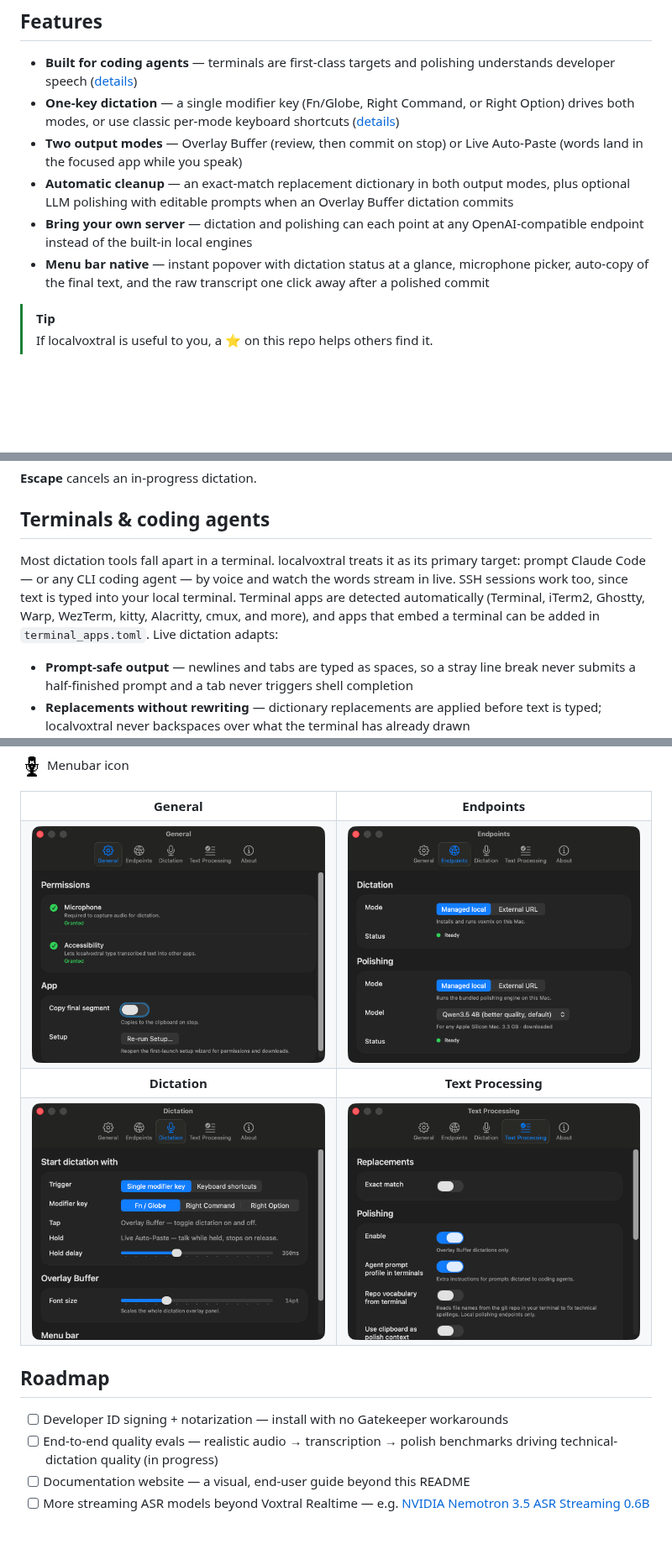
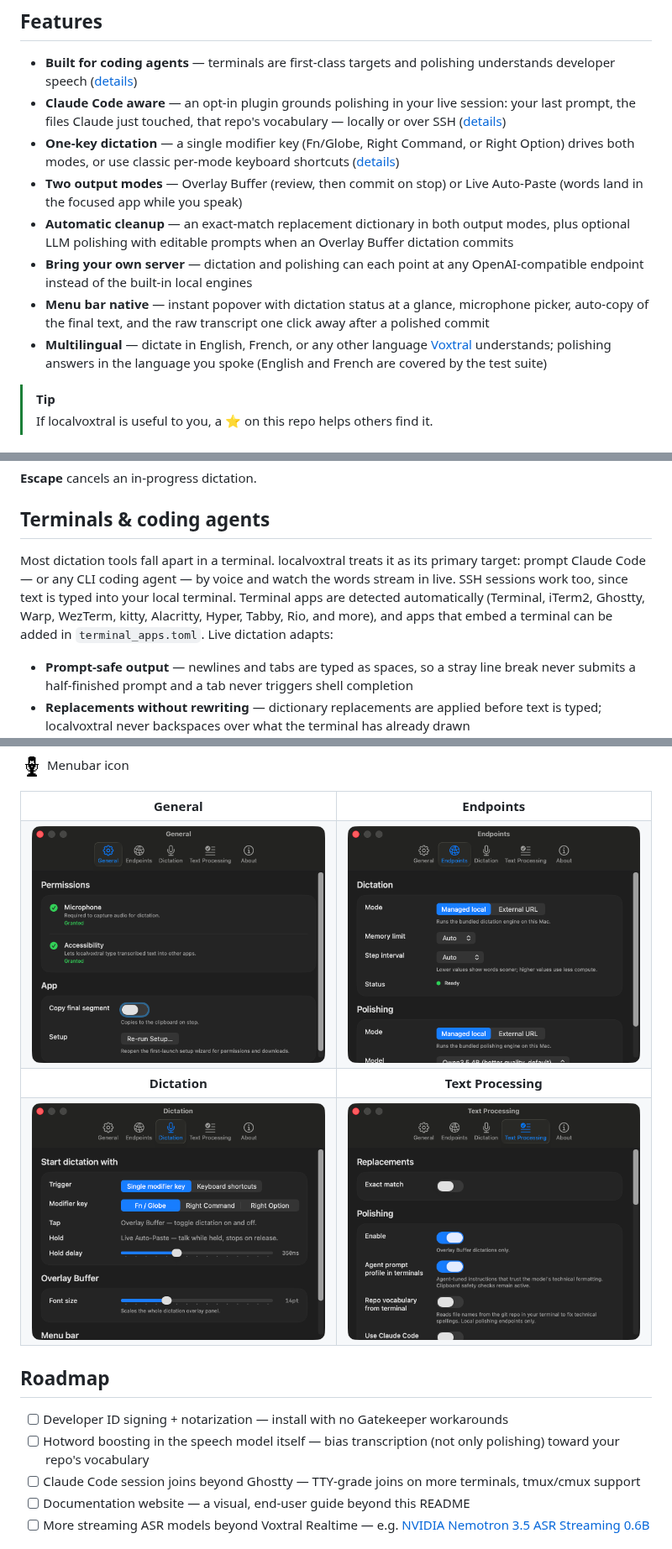
Before and after one commit to T0mSIlver/localvoxtral, a Markdown page: README.md, 3 parts joined by grey strips. Shown at 84% size. Drawn GitHub-style; pictures changed too: assets/settings-dictation.png, assets/settings-endpoints.png, assets/settings-general.png; blank space fills up the shorter version.

```diff
--- a/README.md
+++ b/README.md
@@ -43,11 +43,13 @@ On first launch, a setup wizard walks you through the microphone and Accessibili
 ## Features
 
 - **Built for coding agents** — terminals are first-class targets and polishing understands developer speech ([details](#terminals--coding-agents))
+- **Claude Code aware** — an opt-in plugin grounds polishing in your live session: your last prompt, the files Claude just touched, that repo's vocabulary — locally or over SSH ([details](#dictating-into-claude-code))
 - **One-key dictation** — a single modifier key (Fn/Globe, Right Command, or Right Option) drives both modes, or use classic per-mode keyboard shortcuts ([details](#shortcuts))
 - **Two output modes** — Overlay Buffer (review, then commit on stop) or Live Auto-Paste (words land in the focused app while you speak)
 - **Automatic cleanup** — an exact-match replacement dictionary in both output modes, plus optional LLM polishing with editable prompts when an Overlay Buffer dictation commits
 - **Bring your own server** — dictation and polishing can each point at any OpenAI-compatible endpoint instead of the built-in local engines
 - **Menu bar native** — instant popover with dictation status at a glance, microphone picker, auto-copy of the final text, and the raw transcript one click away after a polished commit
+- **Multilingual** — dictate in English, French, or any other language [Voxtral](https://huggingface.co/mistralai/Voxtral-Mini-4B-Realtime-2602) understands; polishing answers in the language you spoke (English and French are covered by the test suite)
 
 > [!TIP]
 > If localvoxtral is useful to you, a ⭐ on this repo helps others find it.
@@ -75,7 +77,7 @@ The gesture selects the output mode, so both workflows are always one key away.
 
 ## Terminals & coding agents
 
-Most dictation tools fall apart in a terminal. localvoxtral treats it as its primary target: prompt Claude Code — or any CLI coding agent — by voice and watch the words stream in live. SSH sessions work too, since text is typed into your local terminal. Terminal apps are detected automatically (Terminal, iTerm2, Ghostty, Warp, WezTerm, kitty, Alacritty, cmux, and more), and apps that embed a terminal can be added in `terminal_apps.toml`. Live dictation adapts:
+Most dictation tools fall apart in a terminal. localvoxtral treats it as its primary target: prompt Claude Code — or any CLI coding agent — by voice and watch the words stream in live. SSH sessions work too, since text is typed into your local terminal. Terminal apps are detected automatically (Terminal, iTerm2, Ghostty, Warp, WezTerm, kitty, Alacritty, Hyper, Tabby, Rio, and more), and apps that embed a terminal can be added in `terminal_apps.toml`. Live dictation adapts:
 
 - **Prompt-safe output** — newlines and tabs are typed as spaces, so a stray line break never submits a half-finished prompt and a tab never triggers shell completion
 - **Replacements without rewriting** — dictionary replacements are applied before text is typed; localvoxtral never backspaces over what the terminal has already drawn
@@ -167,7 +192,8 @@ open ./dist/localvoxtral.app
 ## Roadmap
 
 - [ ] Developer ID signing + notarization — install with no Gatekeeper workarounds
-- [ ] End-to-end quality evals — realistic audio → transcription → polish benchmarks driving technical-dictation quality (in progress)
+- [ ] Hotword boosting in the speech model itself — bias transcription (not only polishing) toward your repo's vocabulary
+- [ ] Claude Code session joins beyond Ghostty — TTY-grade joins on more terminals, tmux/cmux support
 - [ ] Documentation website — a visual, end-user guide beyond this README
 - [ ] More streaming ASR models beyond Voxtral Realtime — e.g. [NVIDIA Nemotron 3.5 ASR Streaming 0.6B](https://huggingface.co/nvidia/nemotron-3.5-asr-streaming-0.6b)
 
```
Also changed, not shown: other parts of README.md (+26 -3 lines), integrations/claude-code/README.md (+7 -4 lines).
